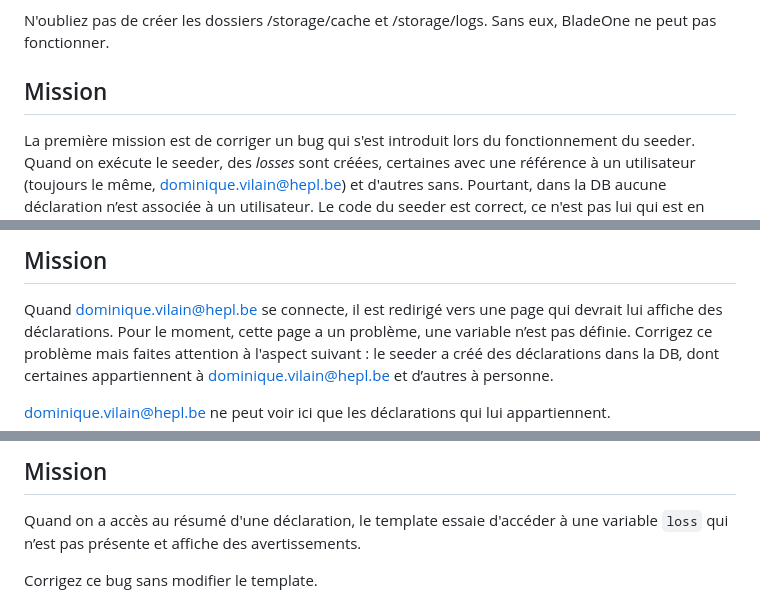
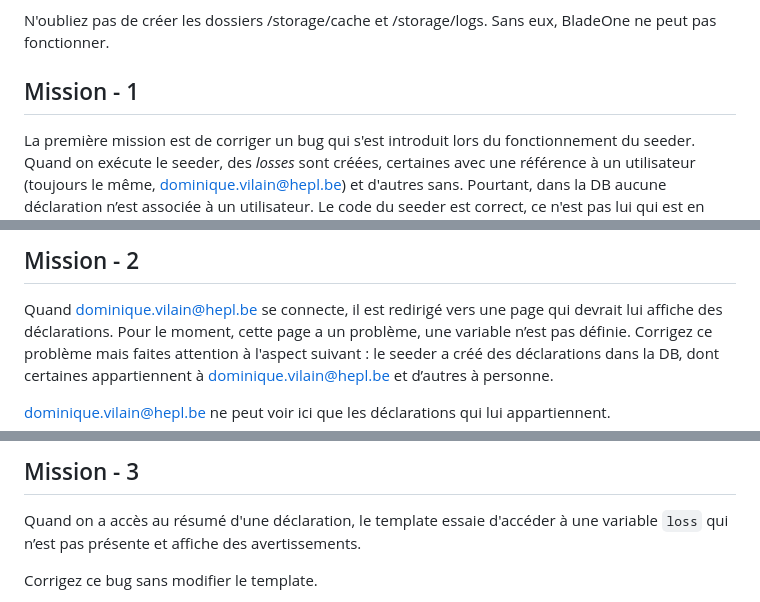
Before and after one commit to tecg-dcs-2024-2025/examen-2506, a Markdown page: README.md, 3 parts joined by grey strips. Drawn GitHub-style.

```diff
--- a/README.md
+++ b/README.md
@@ -6,7 +6,7 @@ N'oubliez pas de créer les dossiers /storage/cache et /storage/logs. Sans eux,
 
 
 
-## Mission
+## Mission - 1
 
 La première mission est de corriger un bug qui s'est introduit lors du fonctionnement du seeder. Quand on exécute le seeder, des *losses* sont créées, certaines avec une référence à un utilisateur (toujours le même, dominique.vilain@hepl.be) et d'autres sans. Pourtant, dans la DB aucune déclaration n’est associée à un utilisateur. Le code du seeder est correct, ce n'est pas lui qui est en tort.
 
@@ -15,6 +16,5 @@ Corrigez ce bug.
 
-
-## Mission
+## Mission - 2
 
 Quand dominique.vilain@hepl.be se connecte, il est redirigé vers une page qui devrait lui affiche des déclarations. Pour le moment, cette page a un problème, une variable n’est pas définie. Corrigez ce problème mais faites attention à l'aspect suivant : le seeder a créé des déclarations dans la DB, dont certaines appartiennent à dominique.vilain@hepl.be et d’autres à personne.
 
@@ -25,6 +26,5 @@ Corrigez ce bug en **définissant** et en **utilisant** la relation qui unit les
 
-
-## Mission
+## Mission - 3
 
 Quand on a accès au résumé d'une déclaration, le template essaie d'accéder à une variable `loss` qui n’est pas présente et affiche des avertissements.
 
```
Also changed, not shown: other parts of README.md (+3 -1 lines).
